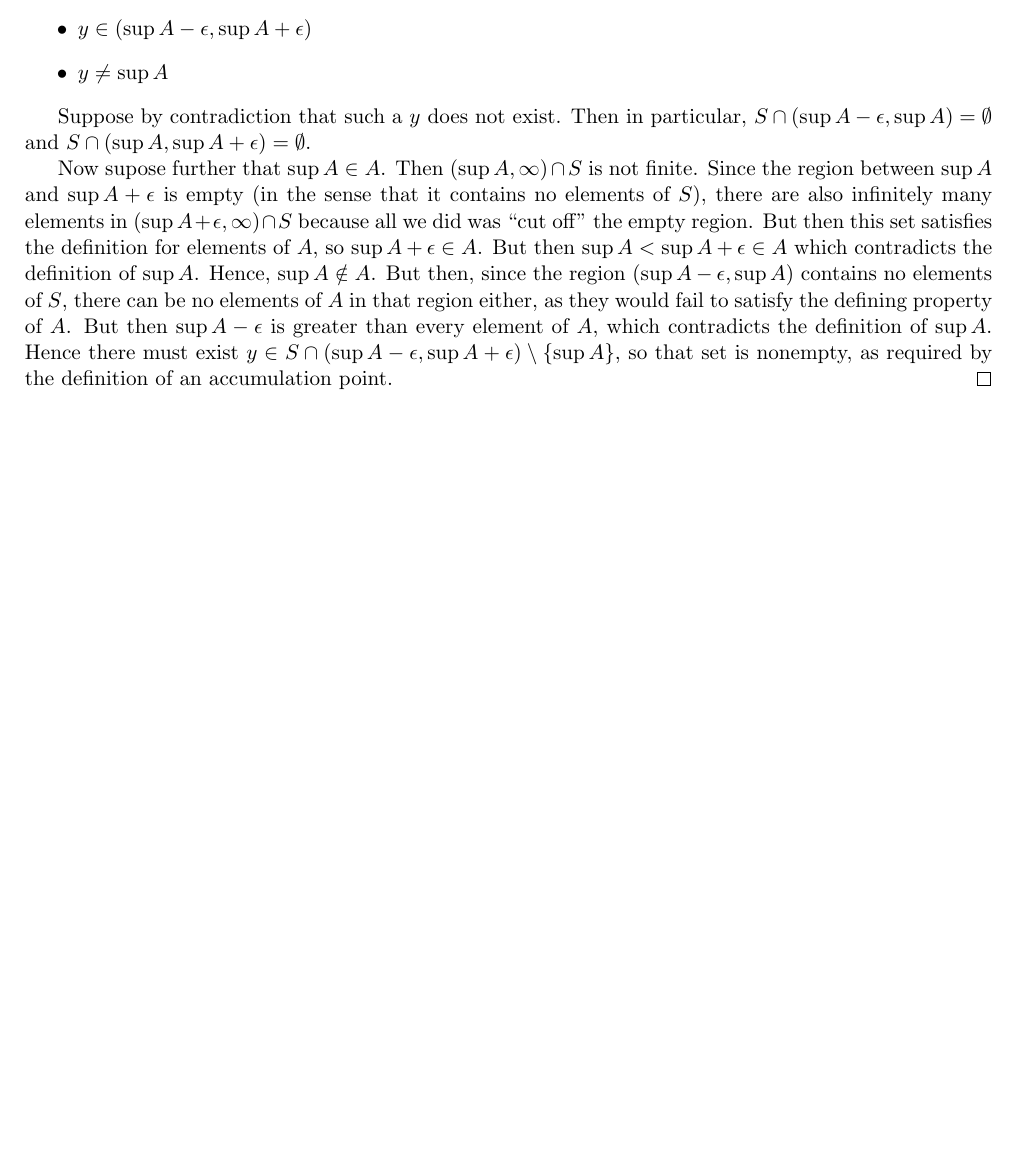
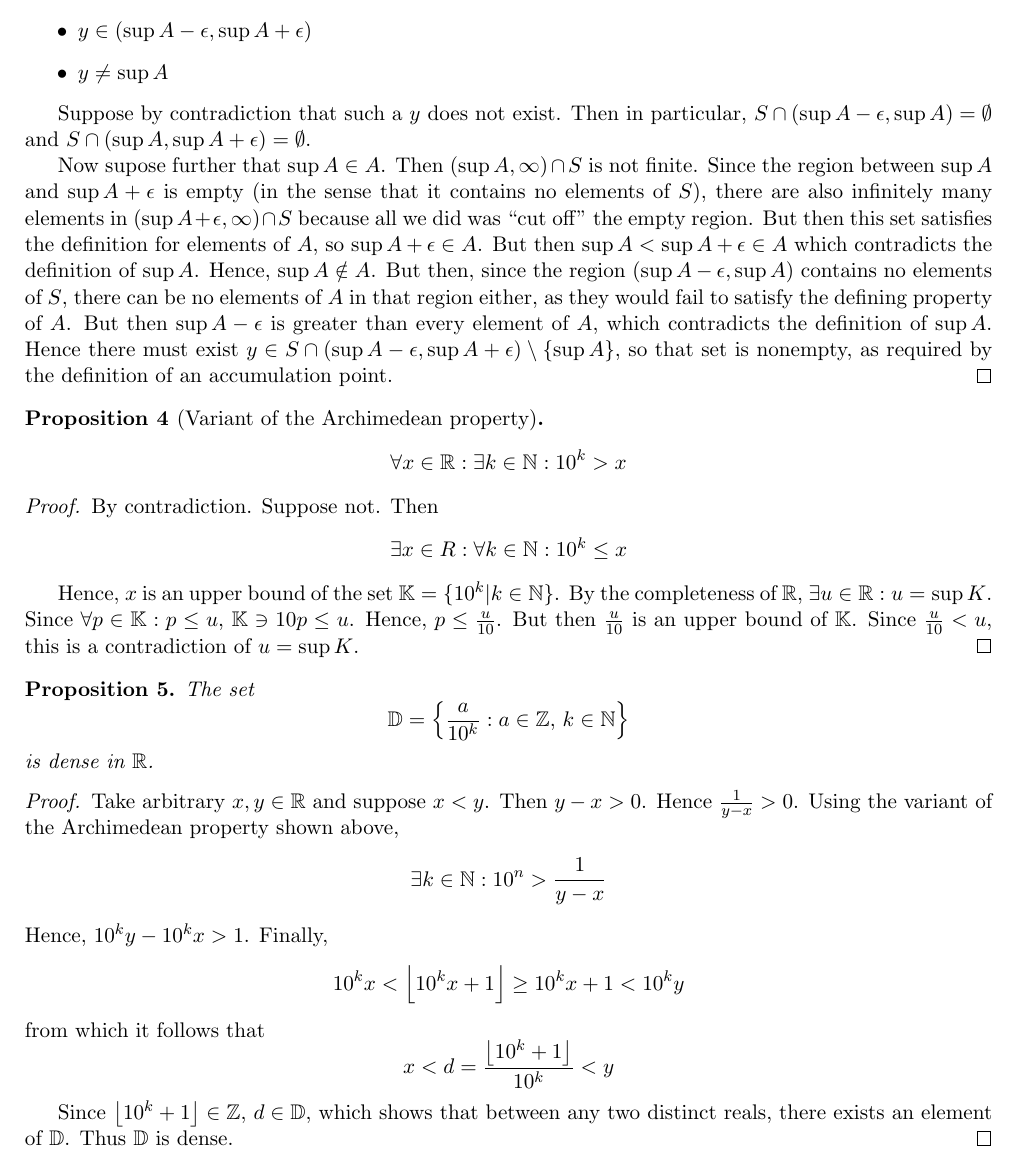
Before and after one commit to raytimbadev/school, a LaTeX problem sheet (math-254/assignments/3/writeup.tex): part of page 2 of 2, cut so that both start at the same text, the shorter picture padded with empty space. Compiled offline with pdfLaTeX.

Commit message:
math 254 assignment 3: complete question 6
Closes #6

```diff
--- a/math-254/assignments/3/writeup.tex
+++ b/math-254/assignments/3/writeup.tex
@@ -6,11 +6,18 @@
 
 \usepackage{amsmath,amssymb,amsthm}
 \usepackage[margin=2.0cm]{geometry}
+\usepackage{mathtools}
+
+\DeclarePairedDelimiter\floor{\lfloor}{\rfloor}
 
 \newtheorem{prop}{Proposition}
 
+\newcommand{\D}{\mathbb{D}}
+\newcommand{\K}{\mathbb{K}}
+\newcommand{\N}{\mathbb{N}}
 \newcommand{\R}{\mathbb{R}}
 \newcommand{\Q}{\mathbb{Q}}
+\newcommand{\Z}{\mathbb{Z}}
 
 \begin{document}
 
@@ -123,4 +130,53 @@ For any bounded infinite set $S \subset \R$, let
     point.
 \end{proof}
 
+\begin{prop}[Variant of the Archimedean property]
+    \begin{equation*}
+        \forall x \in \R: \exists k \in \N: 10^k > x
+    \end{equation*}
+\end{prop}
+
+\begin{proof}
+    By contradiction. Suppose not. Then
+    \begin{equation*}
+        \exists x \in R: \forall k \in \N: 10^k \leq x
+    \end{equation*}
+
+    Hence, $x$ is an upper bound of the set $\K = \{ 10^k | k \in \N \}$.
+    By the completeness of $\R$, $\exists u \in \R : u = \sup{K}$.
+    Since $\forall p \in \K: p \leq u$, $\K \ni 10p \leq u$.
+    Hence, $p \leq \frac{u}{10}$. But then $\frac{u}{10}$ is an upper bound of
+    $\K$. Since $\frac{u}{10} < u$, this is a contradiction of $u = \sup{K}$.
+\end{proof}
+
+\begin{prop}
+    The set
+    \begin{equation*}
+        \D = \left\{ \frac{a}{10^k} : a \in \Z,\, k \in \N \right\}
+    \end{equation*}
+    is dense in $\R$.
+\end{prop}
+
+\begin{proof}
+    Take arbitrary $x, y \in \R$ and suppose $x < y$.
+    Then $y - x > 0$.
+    Hence $\frac{1}{y - x} > 0$.
+    Using the variant of the Archimedean property shown above,
+    \begin{equation*}
+        \exists k \in \N: 10^n > \frac{1}{y - x}
+    \end{equation*}
+    Hence, $10^k y - 10^k x > 1$.
+    Finally,
+    \begin{equation*}
+        10^k x < \floor*{10^k x + 1} \geq 10^k x + 1 < 10^k y
+    \end{equation*}
+    from which it follows that
+    \begin{equation*}
+        x < d = \frac{\floor*{10^k + 1}}{10^k} < y
+    \end{equation*}
+
+    Since $\floor*{10^k + 1} \in \Z$, $d \in \D$, which shows that between any
+    two distinct reals, there exists an element of $\D$. Thus $\D$ is dense.
+\end{proof}
+
 \end{document}
```
